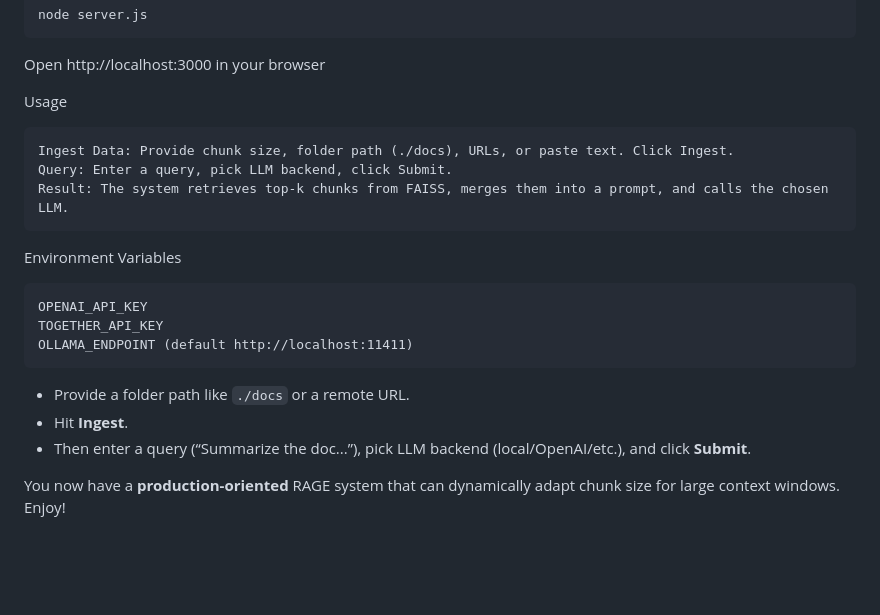
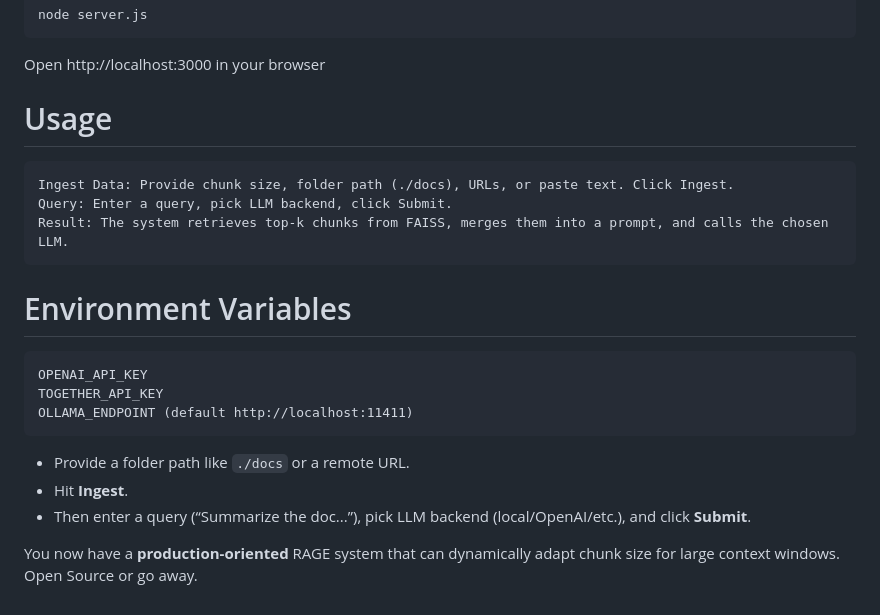
Before and after one commit to GATERAGE/neuralnet, a Markdown page: README.md, the part around the change printed below. Rendered like a GitHub page; blank space fills up the shorter version.

````diff
--- a/README.md
+++ b/README.md
@@ -370,13 +370,13 @@ pip install python-docx        # optional, for DOCX parsing
    ```
    Open http://localhost:3000 in your browser
 
-   Usage
+# Usage
 
     Ingest Data: Provide chunk size, folder path (./docs), URLs, or paste text. Click Ingest.
     Query: Enter a query, pick LLM backend, click Submit.
     Result: The system retrieves top-k chunks from FAISS, merges them into a prompt, and calls the chosen LLM.
 
-Environment Variables
+# Environment Variables
 
     OPENAI_API_KEY
     TOGETHER_API_KEY
@@ -387,4 +387,4 @@ Environment Variables
    - Hit **Ingest**.
    - Then enter a query (“Summarize the doc...”), pick LLM backend (local/OpenAI/etc.), and click **Submit**.
 
-You now have a **production-oriented** RAGE system that can dynamically adapt chunk size for large context windows. Enjoy!
+You now have a **production-oriented** RAGE system that can dynamically adapt chunk size for large context windows. Open Source or go away.
````
Also changed, not shown: other parts of README.md (+11 -11 lines).
